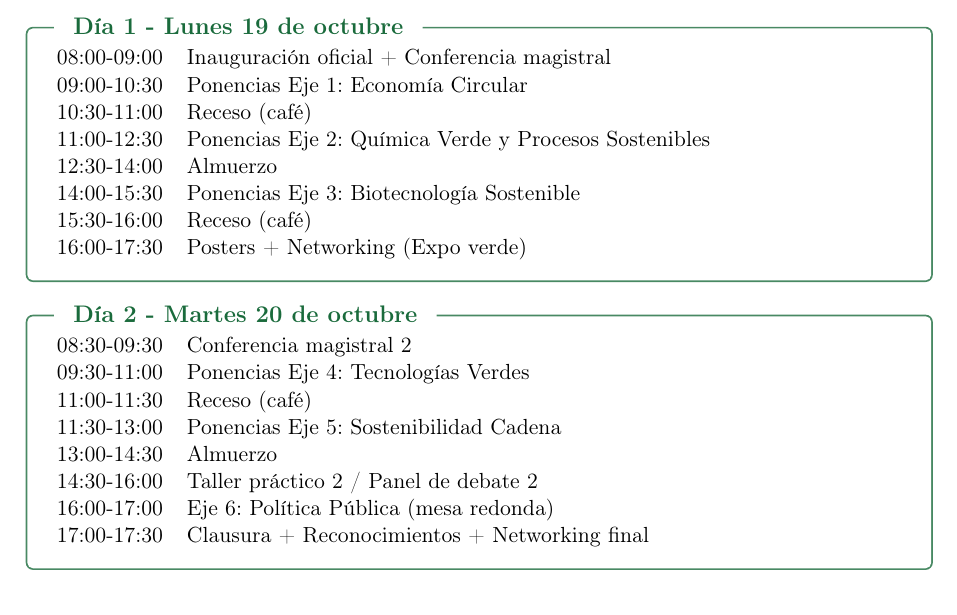
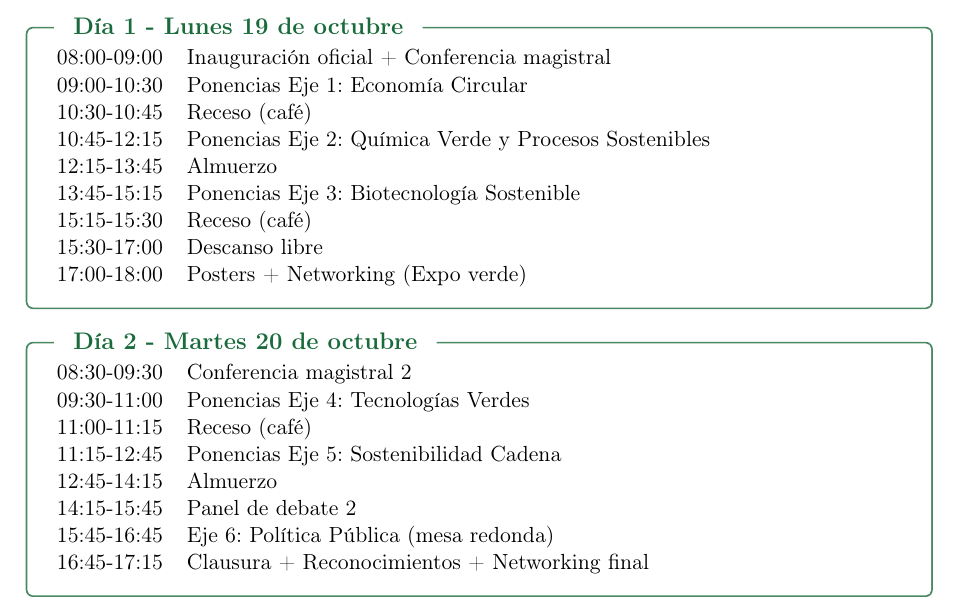
Before and after one commit to In-Silico-RG/SICVEC_2026, a LaTeX document (01_Propuesta/Documentos/Propuesta_SICVEC_2026.tex): part of page 9 of 15, cut so that both start at the same text. Compiled offline with pdfLaTeX.

Commit message:
Actualizar cronograma: recesos 15 min, posters 17-18h
Día 1: recesos café 15 min, posters 17:00-18:00
Día 2: solo panel debate (sin taller), receso café 15 min

Co-Authored-By: Claude Haiku 4.5 <noreply@anthropic.com>

```diff
--- a/01_Propuesta/Documentos/Propuesta_SICVEC_2026.tex
+++ b/01_Propuesta/Documentos/Propuesta_SICVEC_2026.tex
@@ -382,12 +382,13 @@ El Centro Comercial Guacarí cuenta con infraestructura moderna de salas de conf
 \begin{tabular}{ll}
 08:00-09:00 & Inauguración oficial + Conferencia magistral \\
 09:00-10:30 & Ponencias Eje 1: Economía Circular \\
-10:30-11:00 & Receso (café) \\
-11:00-12:30 & Ponencias Eje 2: Química Verde y Procesos Sostenibles \\
-12:30-14:00 & Almuerzo \\
-14:00-15:30 & Ponencias Eje 3: Biotecnología Sostenible \\
-15:30-16:00 & Receso (café) \\
-16:00-17:30 & Posters + Networking (Expo verde) \\
+10:30-10:45 & Receso (café) \\
+10:45-12:15 & Ponencias Eje 2: Química Verde y Procesos Sostenibles \\
+12:15-13:45 & Almuerzo \\
+13:45-15:15 & Ponencias Eje 3: Biotecnología Sostenible \\
+15:15-15:30 & Receso (café) \\
+15:30-17:00 & Descanso libre \\
+17:00-18:00 & Posters + Networking (Expo verde) \\
 \end{tabular}
 \end{tcolorbox}
 
@@ -396,12 +397,12 @@ El Centro Comercial Guacarí cuenta con infraestructura moderna de salas de conf
 \begin{tabular}{ll}
 08:30-09:30 & Conferencia magistral 2 \\
 09:30-11:00 & Ponencias Eje 4: Tecnologías Verdes \\
-11:00-11:30 & Receso (café) \\
-11:30-13:00 & Ponencias Eje 5: Sostenibilidad Cadena \\
-13:00-14:30 & Almuerzo \\
-14:30-16:00 & Taller práctico 2 / Panel de debate 2 \\
-16:00-17:00 & Eje 6: Política Pública (mesa redonda) \\
-17:00-17:30 & Clausura + Reconocimientos + Networking final \\
+11:00-11:15 & Receso (café) \\
+11:15-12:45 & Ponencias Eje 5: Sostenibilidad Cadena \\
+12:45-14:15 & Almuerzo \\
+14:15-15:45 & Panel de debate 2 \\
+15:45-16:45 & Eje 6: Política Pública (mesa redonda) \\
+16:45-17:15 & Clausura + Reconocimientos + Networking final \\
 \end{tabular}
 \end{tcolorbox}
 
```
Also changed, not shown: 01_Propuesta/Documentos/Propuesta_SICVEC_2026.pdf.
